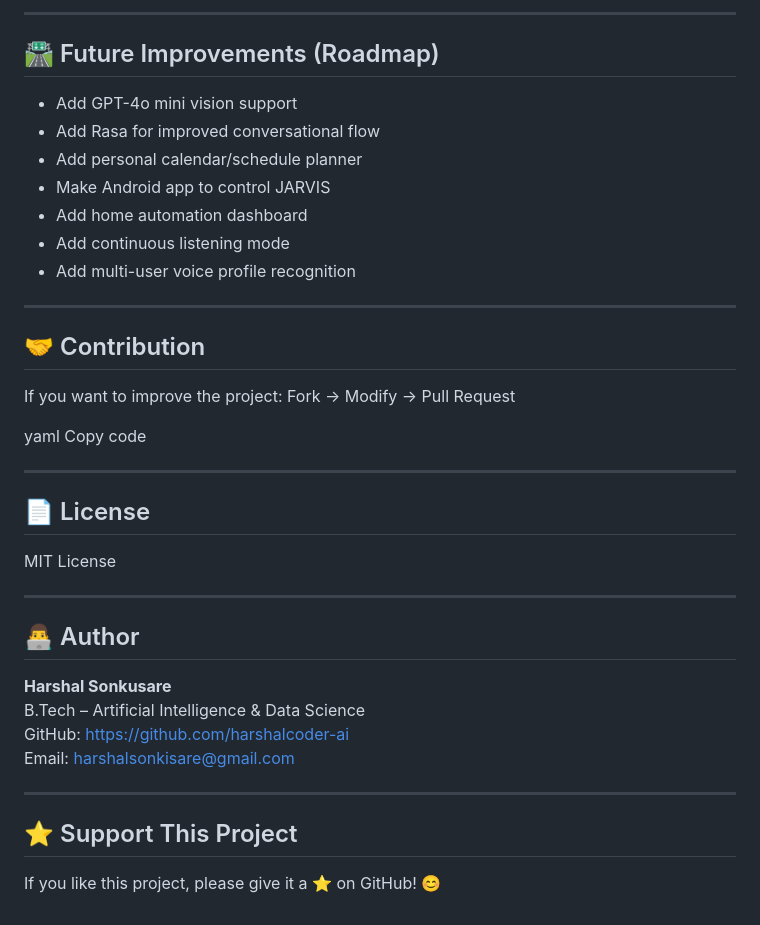
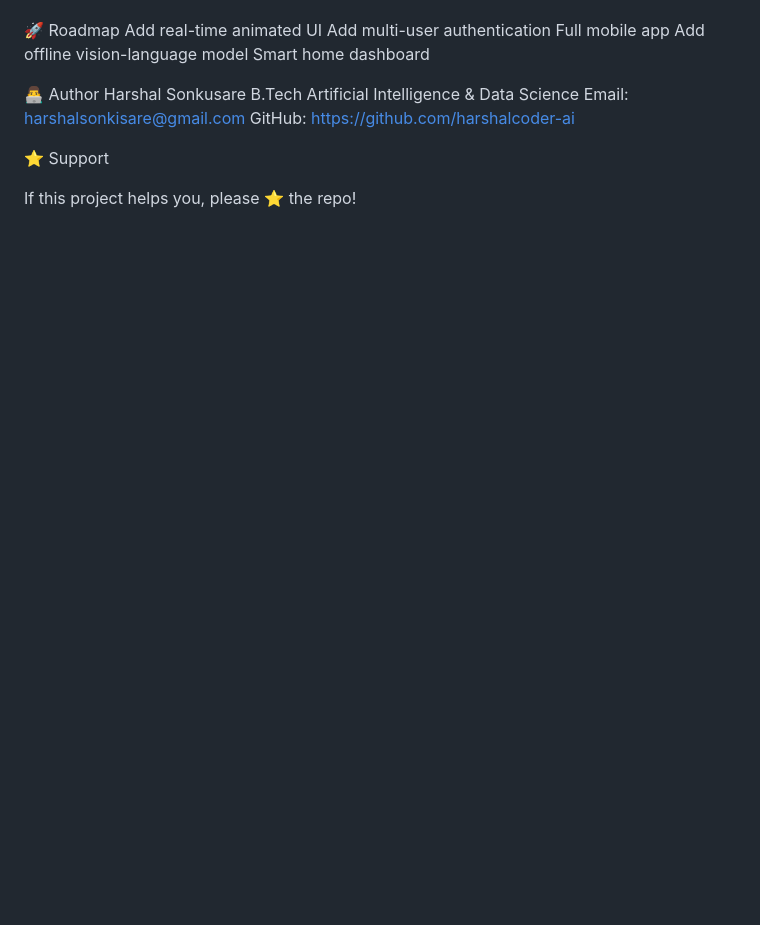
Before and after one commit to harshalcoder-ai/JARVIS-2025, a Markdown page: README.md, the part around one of its changes. GitHub-like rendering; blank space fills up the shorter version.

Commit message:
Revise README.md for clarity and detail
Updated project overview, features, installation guide, and roadmap.

```diff
--- a/README.md
+++ b/README.md
@@ -154,40 +276,18 @@ Copy code
 
----
 
-## 🛣️ Future Improvements (Roadmap)
+🚀 Roadmap
+ Add real-time animated UI
+ Add multi-user authentication
+ Full mobile app
+ Add offline vision-language model
+ Smart home dashboard
 
-- Add GPT-4o mini vision support
-- Add Rasa for improved conversational flow
-- Add personal calendar/schedule planner
-- Make Android app to control JARVIS
-- Add home automation dashboard
-- Add continuous listening mode
-- Add multi-user voice profile recognition
+👨‍💻 Author
+Harshal Sonkusare
+B.Tech Artificial Intelligence & Data Science
+Email: harshalsonkisare@gmail.com
+GitHub: https://github.com/harshalcoder-ai
 
----
+⭐ Support
 
-## 🤝 Contribution
-
-If you want to improve the project:
-Fork → Modify → Pull Request
-
-yaml
-Copy code
-
----
-
-## 📄 License
-MIT License
-
----
-
-## 👨‍💻 Author
-**Harshal Sonkusare**
-B.Tech – Artificial Intelligence & Data Science
-GitHub: https://github.com/harshalcoder-ai
-Email: harshalsonkisare@gmail.com
-
----
-
-## ⭐ Support This Project
-If you like this project, please give it a ⭐ on GitHub! 😊
+If this project helps you, please ⭐ the repo!
```
Also changed, not shown: other parts of README.md (+239 -117 lines).
